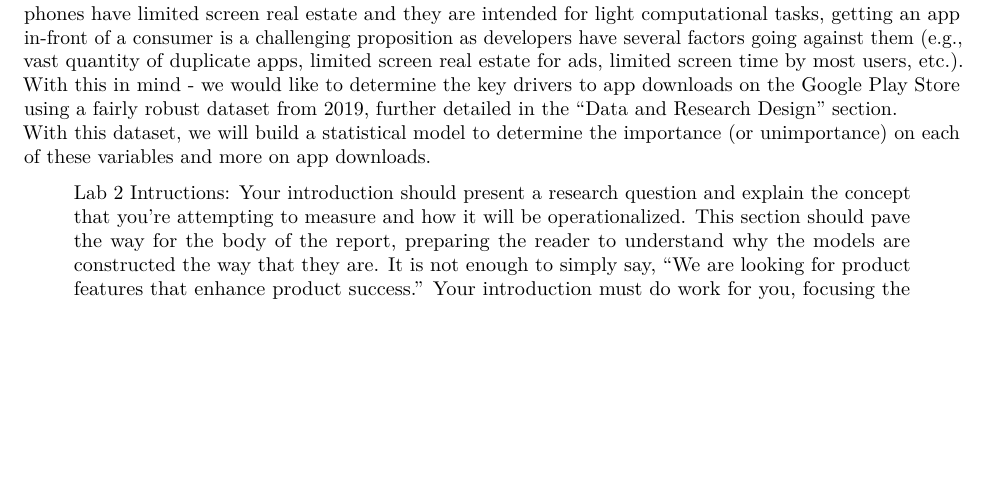
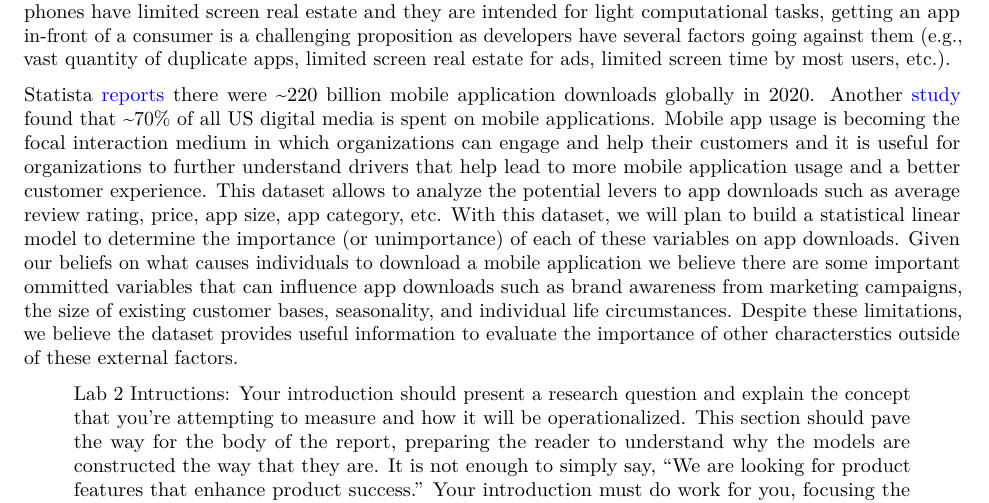
Before and after one commit to orenscarmeli/w203-project2-oren-romain-oleg-sam, an R Markdown document (lab_2.Rmd): part of page 1 of 3, cut so that both start at the same text, the shorter picture padded with empty space. Rendered offline with R 4.5, knitr and Pandoc, then LaTeX, with nearby package versions.

Commit message:
add back intro paragraph

```diff
--- a/lab_2.Rmd
+++ b/lab_2.Rmd
@@ -4,6 +4,7 @@ author: "Oleg Ananyev, Oren Carmeli, Romain Hardy, Sam Rosenberg"
 date: 'Fall 2021'
 output:
   pdf_document: default
+urlcolor: blue
 header_includes:
 - \usepackage{amsmath}
 - \usepackage{amssymb}
@@ -18,8 +19,8 @@ knitr::opts_chunk$set(warning = FALSE, message = FALSE)
 
 
 The Google Play Store is one of the major hubs for applications for Android mobile phone and tablet users. Users are can download any app on the Google Play Store for personal consumption, however in a sea of tens of thousands of apps or more, we would like to determine the drivers for app downloads. Given that most phones have limited screen real estate and they are intended for light computational tasks, getting an app in-front of a consumer is a challenging proposition as developers have several factors going against them (e.g., vast quantity of duplicate apps, limited screen real estate for ads, limited screen time by most users, etc.).
-With this in mind - we would like to determine the key drivers to app downloads on the Google Play Store using a fairly robust dataset from 2019, further detailed in the "Data and Research Design" section.
-With this dataset, we will build a statistical model to determine the importance (or unimportance) on each of these variables and more on app downloads.
+
+Statista [reports](https://www.statista.com/statistics/271644/worldwide-free-and-paid-mobile-app-store-downloads/) there were ~220 billion mobile application downloads globally in 2020. Another [study](https://buildfire.com/app-statistics/) found that ~70% of all US digital media is spent on mobile applications. Mobile app usage is becoming the focal interaction medium in which organizations can engage and help their customers and it is useful for organizations to further understand drivers that help lead to more mobile application usage and a better customer experience. This dataset allows to analyze the potential levers to app downloads such as average review rating, price, app size, app category, etc. With this dataset, we will plan to build a statistical linear model to determine the importance (or unimportance) of each of these variables on app downloads. Given our beliefs on what causes individuals to download a mobile application we believe there are some important ommitted variables that can influence app downloads such as brand awareness from marketing campaigns, the size of existing customer bases, seasonality, and individual life circumstances. Despite these limitations, we believe the dataset provides useful information to evaluate the importance of other characterstics outside of these external factors.
 
 >Lab 2 Intructions: Your introduction should present a research question and explain the concept that you're attempting to measure and how it will be operationalized. This section should pave the way for the body of the report, preparing the reader to understand why the models are constructed the way that they are. It is not enough to simply say, "We are looking for product features that enhance product success."  Your introduction must do work for you, focusing the reader on a specific measurement goal, making them care about it, and propelling the narrative forward. This is also a good time to put your work into context, discuss cross-cutting issues, and assess the overall appropriateness of the data.
 
```
Also changed, not shown: lab_2.pdf.
